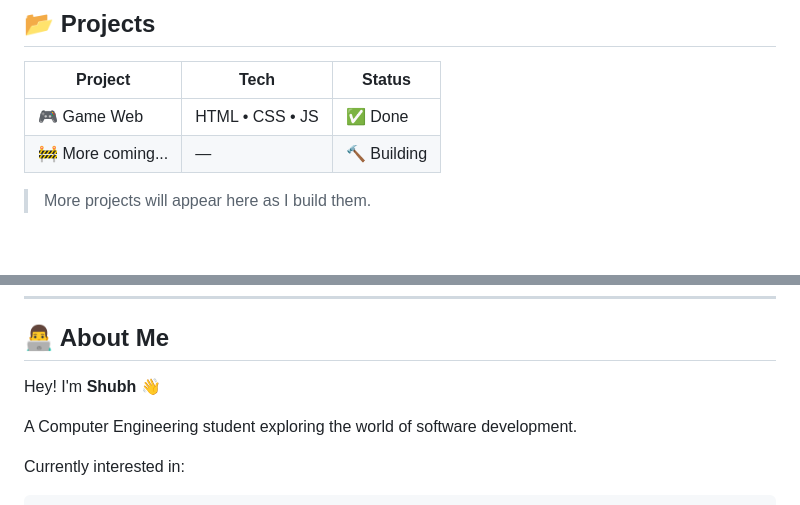
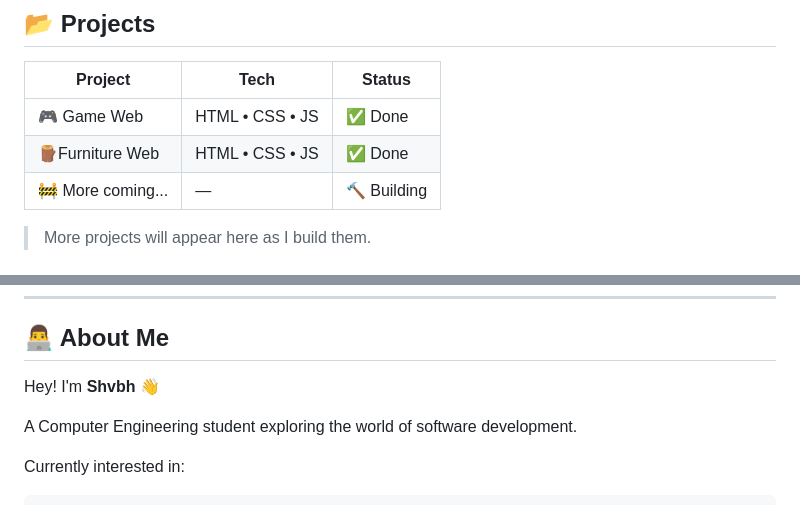
Before and after one commit to shubhtrek/frontend-lab, a Markdown page: README.md, 2 parts joined by grey strips. Rendered like a GitHub page; blank space fills up the shorter version.

Commit message:
Correct name spelling in README.md
new project added

```diff
--- a/README.md
+++ b/README.md
@@ -69,6 +69,7 @@ I'm building projects to become better at:
 | Project           | Tech            | Status      |
 | ----------------- | --------------- | ----------- |
 | 🎮 Game Web       | HTML • CSS • JS | ✅ Done      |
+| 🪵Furniture Web       | HTML • CSS • JS | ✅ Done      |
 | 🚧 More coming... | —               | 🔨 Building |
 
 > More projects will appear here as I build them.
@@ -133,7 +134,7 @@ That's what this repo is for.
 
 ## 👨‍💻 About Me
 
-Hey! I'm **Shubh** 👋
+Hey! I'm **Shvbh** 👋
 
 A Computer Engineering student exploring the world of software development.
 
```
